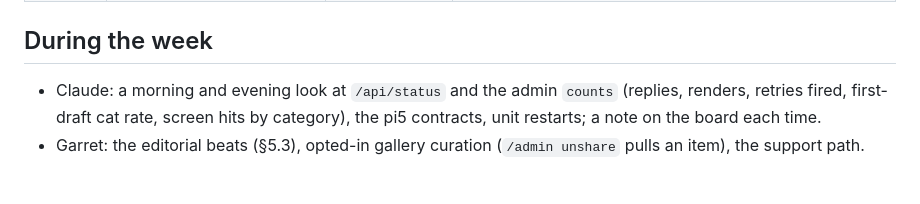
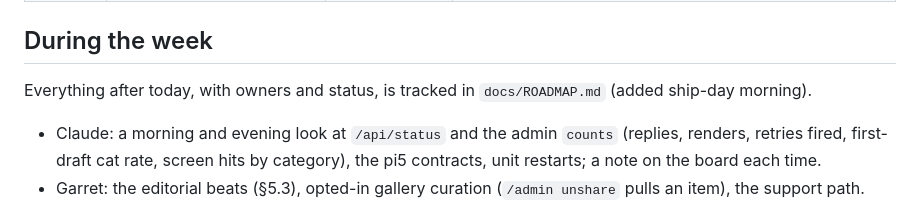
Before and after one commit to MirrorEthic/cat-4b-max-ultra, a Markdown page: docs/SHIP_DAY.md, the part around the change. GitHub-like rendering; blank space fills up the shorter version.

```diff
--- a/docs/SHIP_DAY.md
+++ b/docs/SHIP_DAY.md
@@ -17,6 +17,8 @@ Everything below is what happens around that, in order, with who does it. Times
 | 12:05+ | Claude in the browser on Garret's word (X from @MirrorEthic_, LinkedIn from Garret's profile); Garret for Reddit, Show HN and Patreon (the extension blocks reddit.com and patreon.com; HN is not signed in) | the per-platform posts | `docs/LAUNCH_POSTS.md` (drafts, facts table, posting order); assets `video/social/` (trailer 9:16, 1:1, 16:9; stills; real outputs; titled promo art) |
 
 ## During the week
+
+Everything after today, with owners and status, is tracked in `docs/ROADMAP.md` (added ship-day morning).
 
 - Claude: a morning and evening look at `/api/status` and the admin `counts` (replies, renders, retries fired, first-draft
   cat rate, screen hits by category), the pi5 contracts, unit restarts; a note on the board each time.
```
Also changed, not shown: docs/ROADMAP.md (added, +41 -0 lines).
